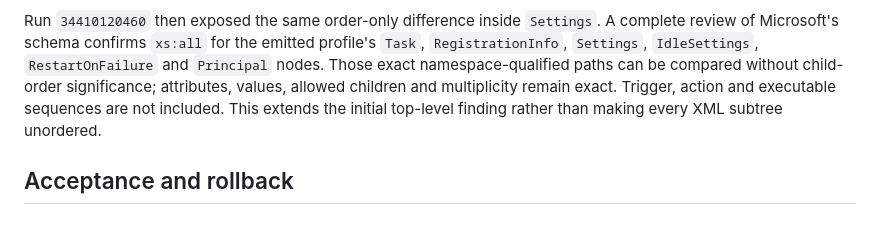
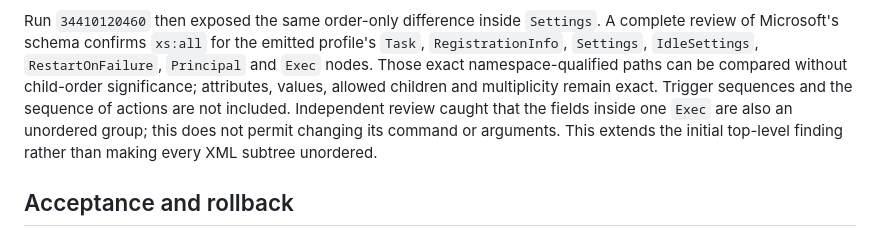
Before and after one commit to braidenm/home-lab-observer, a Markdown page: docs/architecture-research/003-background-lifecycle.md, the part around the change. GitHub-like rendering.

Commit message:
docs: distinguish Exec fields from action sequence

```diff
--- a/docs/architecture-research/003-background-lifecycle.md
+++ b/docs/architecture-research/003-background-lifecycle.md
@@ -83,9 +83,11 @@ schema on 2026-09-09 against the sanitized diagnostic from hosted run `344087463
 
 Run `34410120460` then exposed the same order-only difference inside `Settings`. A complete review of Microsoft's
 schema confirms `xs:all` for the emitted profile's `Task`, `RegistrationInfo`, `Settings`, `IdleSettings`,
-`RestartOnFailure` and `Principal` nodes. Those exact namespace-qualified paths can be compared without child-order
-significance; attributes, values, allowed children and multiplicity remain exact. Trigger, action and executable
-sequences are not included. This extends the initial top-level finding rather than making every XML subtree unordered.
+`RestartOnFailure`, `Principal` and `Exec` nodes. Those exact namespace-qualified paths can be compared without
+child-order significance; attributes, values, allowed children and multiplicity remain exact. Trigger sequences and
+the sequence of actions are not included. Independent review caught that the fields inside one `Exec` are also an
+unordered group; this does not permit changing its command or arguments. This extends the initial top-level finding
+rather than making every XML subtree unordered.
 
 ## Acceptance and rollback
 
```
